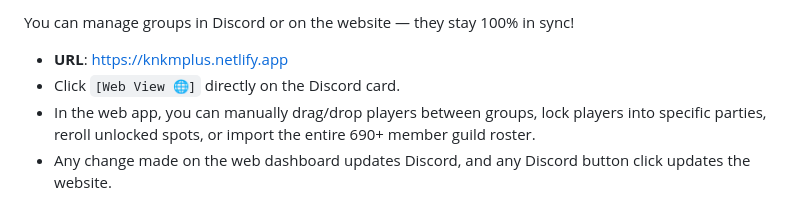
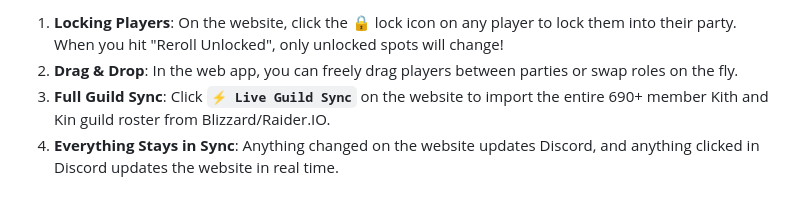
Before and after one commit to clayvanderburg/kith-and-kin-mplus, a Markdown page: USER_GUIDE.md, the part around one of its changes. Rendered like a GitHub page.

```diff
--- a/USER_GUIDE.md
+++ b/USER_GUIDE.md
@@ -142,6 +105,5 @@ On every formed group card:
 
-You can manage groups in Discord or on the website — they stay 100% in sync!
-- **URL**: [https://knkmplus.netlify.app](https://knkmplus.netlify.app)
-- Click `[Web View 🌐]` directly on the Discord card.
-- In the web app, you can manually drag/drop players between groups, lock players into specific parties, reroll unlocked spots, or import the entire 690+ member guild roster.
-- Any change made on the web dashboard updates Discord, and any Discord button click updates the website.
+1. **Locking Players**: On the website, click the 🔒 lock icon on any player to lock them into their party. When you hit "Reroll Unlocked", only unlocked spots will change!
+2. **Drag & Drop**: In the web app, you can freely drag players between parties or swap roles on the fly.
+3. **Full Guild Sync**: Click **`⚡ Live Guild Sync`** on the website to import the entire 690+ member Kith and Kin guild roster from Blizzard/Raider.IO.
+4. **Everything Stays in Sync**: Anything changed on the website updates Discord, and anything clicked in Discord updates the website in real time.
```
Also changed, not shown: other parts of USER_GUIDE.md (+68 -105 lines).
